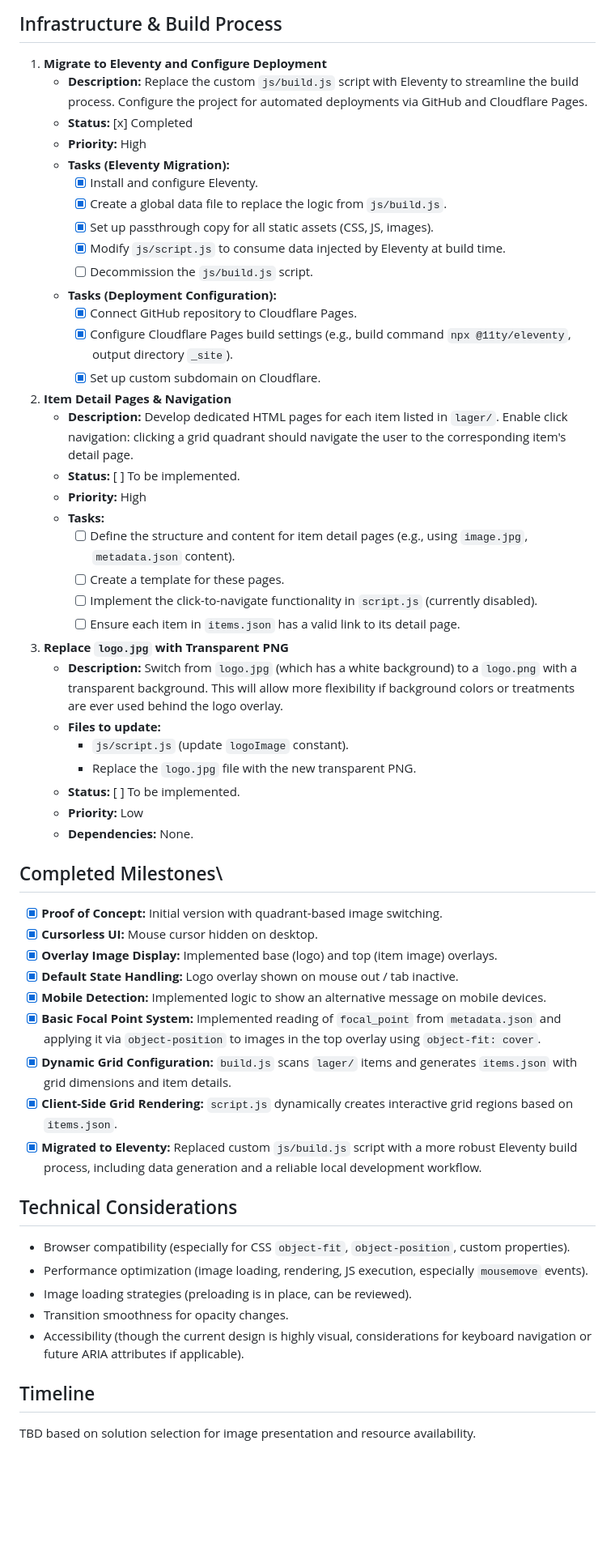
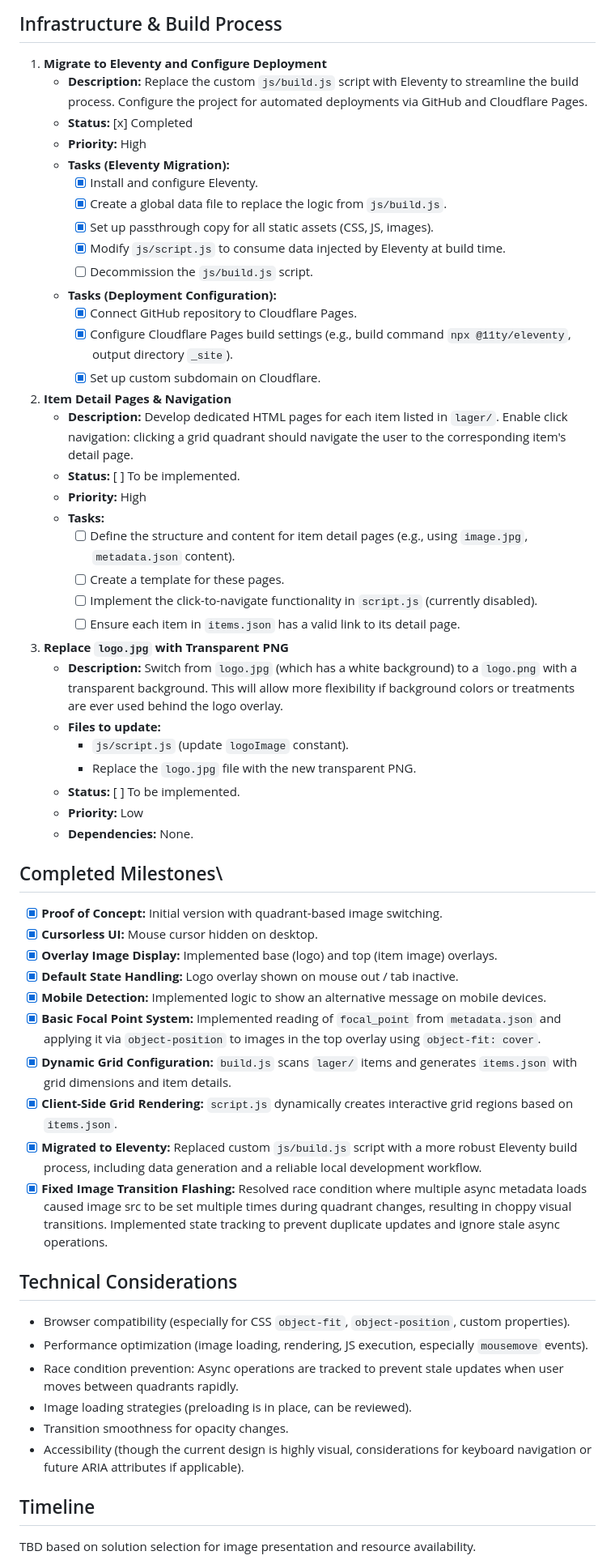
Before and after one commit to yasp-g/good-and-bad, a Markdown page: roadmap.md, the part around one of its changes. Shown at 81% size. GitHub-like rendering; blank space fills up the shorter version.

Commit message:
docs: update roadmap

```diff
--- a/roadmap.md
+++ b/roadmap.md
@@ -89,55 +93,59 @@ The primary focus is to refine how images are displayed within the full-screen `
 ## Infrastructure & Build Process
 
 1.  **Migrate to Eleventy and Configure Deployment**
-    *   **Description:** Replace the custom `js/build.js` script with Eleventy to streamline the build process. Configure the project for automated deployments via GitHub and Cloudflare Pages.
-    *   **Status:** [x] Completed
-    *   **Priority:** High
-    *   **Tasks (Eleventy Migration):**
-        *   [x] Install and configure Eleventy.
-        *   [x] Create a global data file to replace the logic from `js/build.js`.
-        *   [x] Set up passthrough copy for all static assets (CSS, JS, images).
-        *   [x] Modify `js/script.js` to consume data injected by Eleventy at build time.
-        *   [ ] Decommission the `js/build.js` script.
-    *   **Tasks (Deployment Configuration):**
-        *   [x] Connect GitHub repository to Cloudflare Pages.
-        *   [x] Configure Cloudflare Pages build settings (e.g., build command `npx @11ty/eleventy`, output directory `_site`).
-        *   [x] Set up custom subdomain on Cloudflare.
+    - **Description:** Replace the custom `js/build.js` script with Eleventy to streamline the build process. Configure the project for automated deployments via GitHub and Cloudflare Pages.
+    - **Status:** [x] Completed
+    - **Priority:** High
+    - **Tasks (Eleventy Migration):**
+      - [x] Install and configure Eleventy.
+      - [x] Create a global data file to replace the logic from `js/build.js`.
+      - [x] Set up passthrough copy for all static assets (CSS, JS, images).
+      - [x] Modify `js/script.js` to consume data injected by Eleventy at build time.
+      - [ ] Decommission the `js/build.js` script.
+    - **Tasks (Deployment Configuration):**
+      - [x] Connect GitHub repository to Cloudflare Pages.
+      - [x] Configure Cloudflare Pages build settings (e.g., build command `npx @11ty/eleventy`, output directory `_site`).
+      - [x] Set up custom subdomain on Cloudflare.
 
 1.  **Item Detail Pages & Navigation**
-    *   **Description:** Develop dedicated HTML pages for each item listed in `lager/`. Enable click navigation: clicking a grid quadrant should navigate the user to the corresponding item's detail page.
-    *   **Status:** [ ] To be implemented.
-    *   **Priority:** High
-    *   **Tasks:**
-        *   [ ] Define the structure and content for item detail pages (e.g., using `image.jpg`, `metadata.json` content).
-        *   [ ] Create a template for these pages.
-        *   [ ] Implement the click-to-navigate functionality in `script.js` (currently disabled).
-        *   [ ] Ensure each item in `items.json` has a valid link to its detail page.
+    - **Description:** Develop dedicated HTML pages for each item listed in `lager/`. Enable click navigation: clicking a grid quadrant should navigate the user to the corresponding item's detail page.
+    - **Status:** [ ] To be implemented.
+    - **Priority:** High
+    - **Tasks:**
+      - [ ] Define the structure and content for item detail pages (e.g., using `image.jpg`, `metadata.json` content).
+      - [ ] Create a template for these pages.
+      - [ ] Implement the click-to-navigate functionality in `script.js` (currently disabled).
+      - [ ] Ensure each item in `items.json` has a valid link to its detail page.
 
-2.  **Replace `logo.jpg` with Transparent PNG**
-    *   **Description:** Switch from `logo.jpg` (which has a white background) to a `logo.png` with a transparent background. This will allow more flexibility if background colors or treatments are ever used behind the logo overlay.
-    *   **Files to update:**
-        *   `js/script.js` (update `logoImage` constant).
-        *   Replace the `logo.jpg` file with the new transparent PNG.
-    *   **Status:** [ ] To be implemented.
-    *   **Priority:** Low
-    *   **Dependencies:** None.
+1.  **Replace `logo.jpg` with Transparent PNG**
+    - **Description:** Switch from `logo.jpg` (which has a white background) to a `logo.png` with a transparent background. This will allow more flexibility if background colors or treatments are ever used behind the logo overlay.
+    - **Files to update:**
+      - `js/script.js` (update `logoImage` constant).
+      - Replace the `logo.jpg` file with the new transparent PNG.
+    - **Status:** [ ] To be implemented.
+    - **Priority:** Low
+    - **Dependencies:** None.
 
 ## Completed Milestones\
-*   [x] **Proof of Concept:** Initial version with quadrant-based image switching.
-*   [x] **Cursorless UI:** Mouse cursor hidden on desktop.
-*   [x] **Overlay Image Display:** Implemented base (logo) and top (item image) overlays.
-*   [x] **Default State Handling:** Logo overlay shown on mouse out / tab inactive.
-*   [x] **Mobile Detection:** Implemented logic to show an alternative message on mobile devices.
-*   [x] **Basic Focal Point System:** Implemented reading of `focal_point` from `metadata.json` and applying it via `object-position` to images in the top overlay using `object-fit: cover`.
-*   [x] **Dynamic Grid Configuration:** `build.js` scans `lager/` items and generates `items.json` with grid dimensions and item details.
-*   [x] **Client-Side Grid Rendering:** `script.js` dynamically creates interactive grid regions based on `items.json`.
-*   [x] **Migrated to Eleventy:** Replaced custom `js/build.js` script with a more robust Eleventy build process, including data generation and a reliable local development workflow.
+
+- [x] **Proof of Concept:** Initial version with quadrant-based image switching.
+- [x] **Cursorless UI:** Mouse cursor hidden on desktop.
+- [x] **Overlay Image Display:** Implemented base (logo) and top (item image) overlays.
+- [x] **Default State Handling:** Logo overlay shown on mouse out / tab inactive.
+- [x] **Mobile Detection:** Implemented logic to show an alternative message on mobile devices.
+- [x] **Basic Focal Point System:** Implemented reading of `focal_point` from `metadata.json` and applying it via `object-position` to images in the top overlay using `object-fit: cover`.
+- [x] **Dynamic Grid Configuration:** `build.js` scans `lager/` items and generates `items.json` with grid dimensions and item details.
+- [x] **Client-Side Grid Rendering:** `script.js` dynamically creates interactive grid regions based on `items.json`.
+- [x] **Migrated to Eleventy:** Replaced custom `js/build.js` script with a more robust Eleventy build process, including data generation and a reliable local development workflow.
+- [x] **Fixed Image Transition Flashing:** Resolved race condition where multiple async metadata loads caused image src to be set multiple times during quadrant changes, resulting in choppy visual transitions. Implemented state tracking to prevent duplicate updates and ignore stale async operations.
 
 ## Technical Considerations
-*   Browser compatibility (especially for CSS `object-fit`, `object-position`, custom properties).
-*   Performance optimization (image loading, rendering, JS execution, especially `mousemove` events).
-*   Image loading strategies (preloading is in place, can be reviewed).
-*   Transition smoothness for opacity changes.
-*   Accessibility (though the current design is highly visual, considerations for keyboard navigation or future ARIA attributes if applicable).
+
+- Browser compatibility (especially for CSS `object-fit`, `object-position`, custom properties).
+- Performance optimization (image loading, rendering, JS execution, especially `mousemove` events).
+- Race condition prevention: Async operations are tracked to prevent stale updates when user moves between quadrants rapidly.
+- Image loading strategies (preloading is in place, can be reviewed).
+- Transition smoothness for opacity changes.
+- Accessibility (though the current design is highly visual, considerations for keyboard navigation or future ARIA attributes if applicable).
 
 ## Timeline
```
Also changed, not shown: other parts of roadmap.md (+60 -54 lines).
